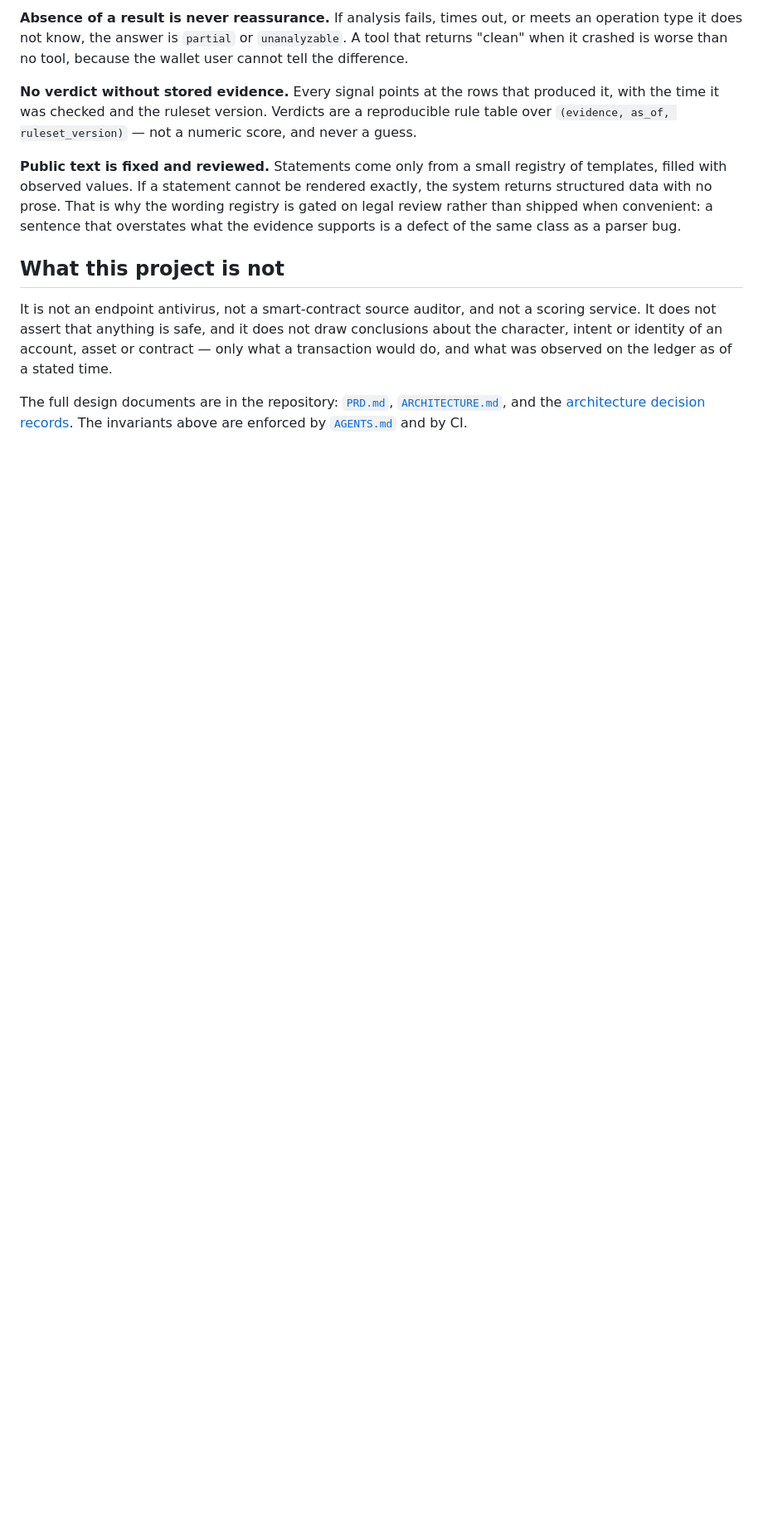
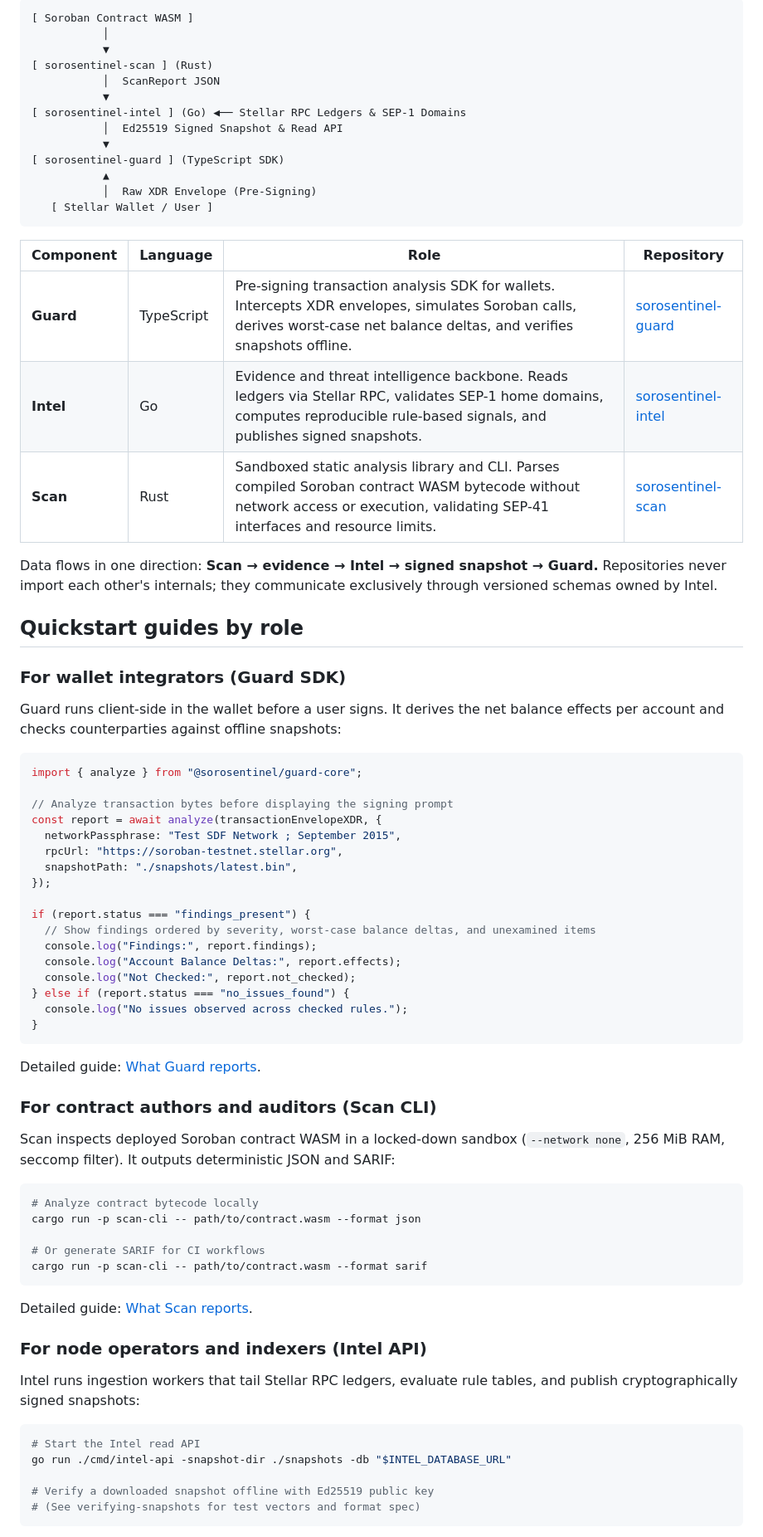
Before and after one commit to SoroSentinel/Sorosentinel-intel, a Markdown page: docs/site/index.md, the part around one of its changes. Shown at 83% size. GitHub-like rendering; blank space fills up the shorter version.

````diff
--- a/docs/site/index.md
+++ b/docs/site/index.md
@@ -28,12 +30,79 @@ Data flows one way: **Scan → evidence → Intel → signed snapshot → Guard.
 
-**Absence of a result is never reassurance.** If analysis fails, times out, or meets an operation type it does not know, the answer is `partial` or `unanalyzable`. A tool that returns "clean" when it crashed is worse than no tool, because the wallet user cannot tell the difference.
+```
+[ Soroban Contract WASM ]
+           │
+           ▼
+[ sorosentinel-scan ] (Rust)
+           │  ScanReport JSON
+           ▼
+[ sorosentinel-intel ] (Go) ◀── Stellar RPC Ledgers & SEP-1 Domains
+           │  Ed25519 Signed Snapshot & Read API
+           ▼
+[ sorosentinel-guard ] (TypeScript SDK)
+           ▲
+           │  Raw XDR Envelope (Pre-Signing)
+   [ Stellar Wallet / User ]
+```
 
-**No verdict without stored evidence.** Every signal points at the rows that produced it, with the time it was checked and the ruleset version. Verdicts are a reproducible rule table over `(evidence, as_of, ruleset_version)` — not a numeric score, and never a guess.
+| Component | Language | Role | Repository |
+|---|---|---|---|
+| **Guard** | TypeScript | Pre-signing transaction analysis SDK for wallets. Intercepts XDR envelopes, simulates Soroban calls, derives worst-case net balance deltas, and verifies snapshots offline. | [sorosentinel-guard](https://github.com/SoroSentinel/Sorosentinel-guard) |
+| **Intel** | Go | Evidence and threat intelligence backbone. Reads ledgers via Stellar RPC, validates SEP-1 home domains, computes reproducible rule-based signals, and publishes signed snapshots. | [sorosentinel-intel](https://github.com/SoroSentinel/Sorosentinel-intel) |
+| **Scan** | Rust | Sandboxed static analysis library and CLI. Parses compiled Soroban contract WASM bytecode without network access or execution, validating SEP-41 interfaces and resource limits. | [sorosentinel-scan](https://github.com/SoroSentinel/Sorosentinel-scan) |
 
-**Public text is fixed and reviewed.** Statements come only from a small registry of templates, filled with observed values. If a statement cannot be rendered exactly, the system returns structured data with no prose. That is why the wording registry is gated on legal review rather than shipped when convenient: a sentence that overstates what the evidence supports is a defect of the same class as a parser bug.
+Data flows in one direction: **Scan → evidence → Intel → signed snapshot → Guard.** Repositories never import each other's internals; they communicate exclusively through versioned schemas owned by Intel.
 
-## What this project is not
+## Quickstart guides by role
 
-It is not an endpoint antivirus, not a smart-contract source auditor, and not a scoring service. It does not assert that anything is safe, and it does not draw conclusions about the character, intent or identity of an account, asset or contract — only what a transaction would do, and what was observed on the ledger as of a stated time.
+### For wallet integrators (Guard SDK)
 
-The full design documents are in the repository: [`PRD.md`](https://github.com/SoroSentinel/Sorosentinel-intel/blob/main/docs/PRD.md), [`ARCHITECTURE.md`](https://github.com/SoroSentinel/Sorosentinel-intel/blob/main/docs/ARCHITECTURE.md), and the [architecture decision records](https://github.com/SoroSentinel/Sorosentinel-intel/tree/main/docs/adr). The invariants above are enforced by [`AGENTS.md`](https://github.com/SoroSentinel/Sorosentinel-intel/blob/main/AGENTS.md) and by CI.
+Guard runs client-side in the wallet before a user signs. It derives the net balance effects per account and checks counterparties against offline snapshots:
+
+```typescript
+import { analyze } from "@sorosentinel/guard-core";
+
+// Analyze transaction bytes before displaying the signing prompt
+const report = await analyze(transactionEnvelopeXDR, {
+  networkPassphrase: "Test SDF Network ; September 2015",
+  rpcUrl: "https://soroban-testnet.stellar.org",
+  snapshotPath: "./snapshots/latest.bin",
+});
+
+if (report.status === "findings_present") {
+  // Show findings ordered by severity, worst-case balance deltas, and unexamined items
+  console.log("Findings:", report.findings);
+  console.log("Account Balance Deltas:", report.effects);
+  console.log("Not Checked:", report.not_checked);
+} else if (report.status === "no_issues_found") {
+  console.log("No issues observed across checked rules.");
+}
+```
+
+Detailed guide: [What Guard reports](reference/guard-findings.html).
+
+### For contract authors and auditors (Scan CLI)
+
+Scan inspects deployed Soroban contract WASM in a locked-down sandbox (`--network none`, 256 MiB RAM, seccomp filter). It outputs deterministic JSON and SARIF:
+
+```bash
+# Analyze contract bytecode locally
+cargo run -p scan-cli -- path/to/contract.wasm --format json
+
+# Or generate SARIF for CI workflows
+cargo run -p scan-cli -- path/to/contract.wasm --format sarif
+```
+
+Detailed guide: [What Scan reports](reference/scan-indicators.html).
+
+### For node operators and indexers (Intel API)
+
+Intel runs ingestion workers that tail Stellar RPC ledgers, evaluate rule tables, and publish cryptographically signed snapshots:
+
+```bash
+# Start the Intel read API
+go run ./cmd/intel-api -snapshot-dir ./snapshots -db "$INTEL_DATABASE_URL"
+
+# Verify a downloaded snapshot offline with Ed25519 public key
+# (See verifying-snapshots for test vectors and format spec)
+```
+
````
Also changed, not shown: other parts of docs/site/index.md (+36 -14 lines), docs/site/assets/demo-flow.jpg (added), docs/site/assets/sorosentinel-intel.jpg (added).
